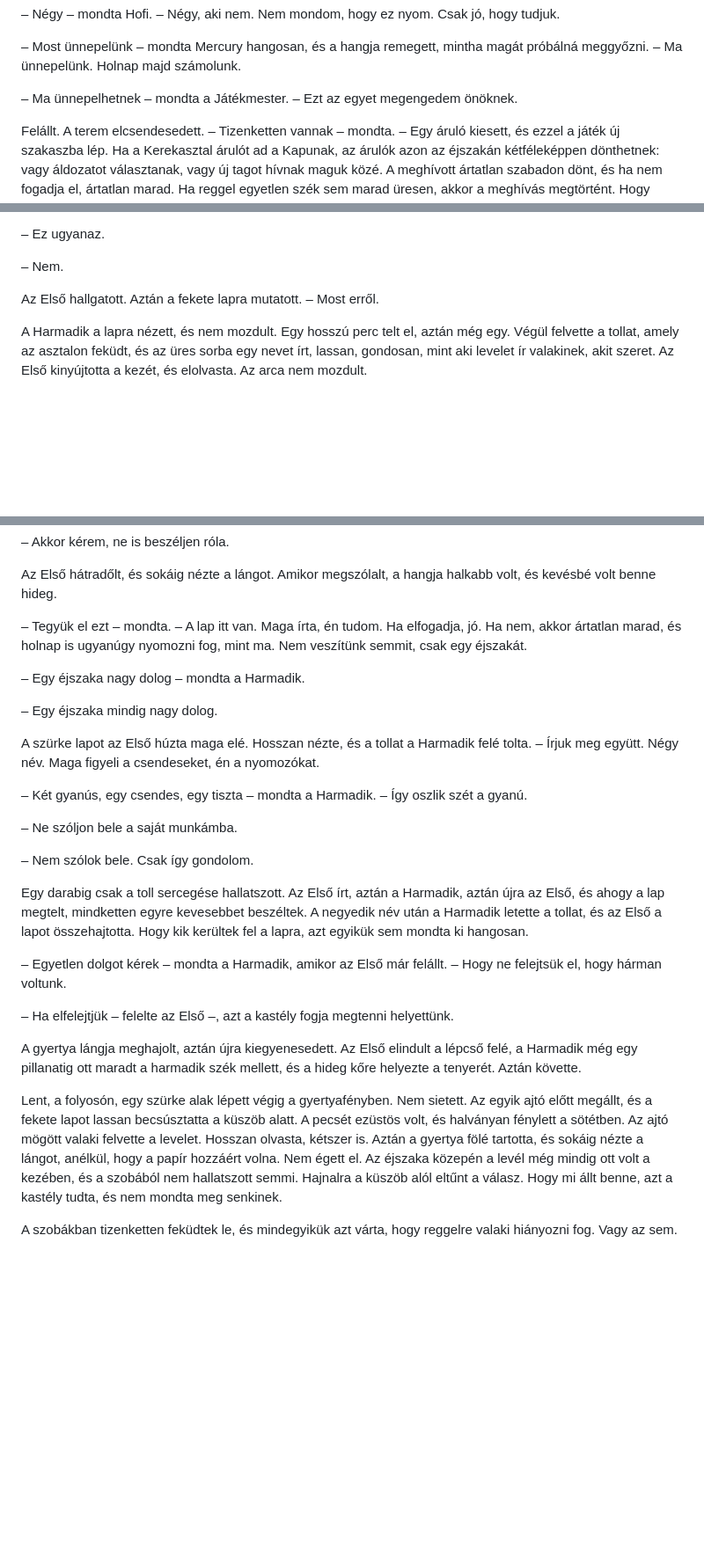
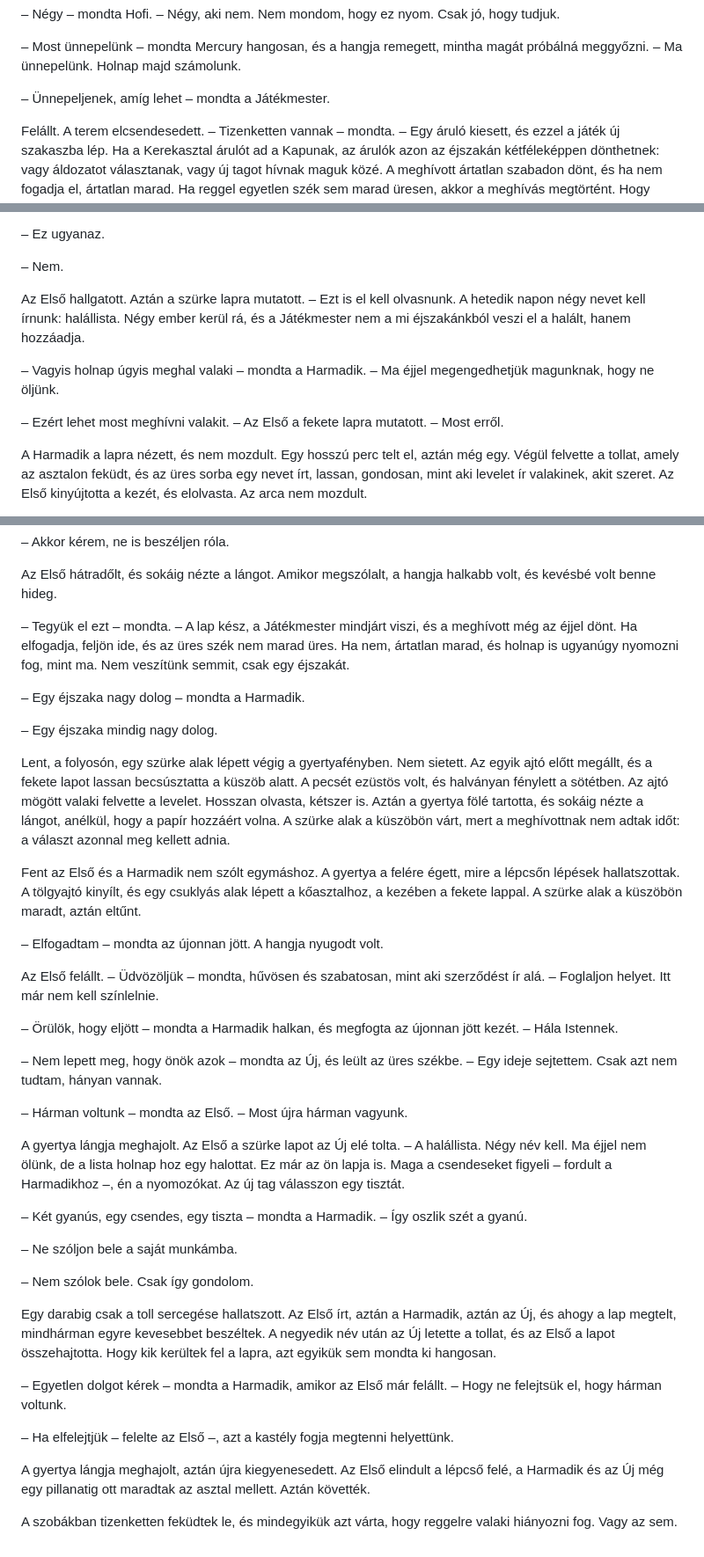
Before and after one commit to Tepsi/Traitors, a Markdown page: fejezetek/06-a-merleg.md, 3 parts joined by grey strips. Shown at 88% size. GitHub-like rendering; blank space fills up the shorter version.

Commit message:
6. fejezet: a konklávé átírása (halállista, az új tag azonnali csatlakozása), a Játékmester ünneplős mondata
Co-Authored-By: Claude Sonnet 5.5 <noreply@anthropic.com>
Claude-Session: https://claude.ai/code/session_01WtMcejoJSb2KcmNL4zJ8no

```diff
--- a/fejezetek/06-a-merleg.md
+++ b/fejezetek/06-a-merleg.md
@@ -398,7 +398,7 @@ Callas ránézett Dalíra, aztán Bud Spencerre, és a tekintete egy pillanatra
 
 – Most ünnepelünk – mondta Mercury hangosan, és a hangja remegett, mintha magát próbálná meggyőzni. – Ma ünnepelünk. Holnap majd számolunk.
 
-– Ma ünnepelhetnek – mondta a Játékmester. – Ezt az egyet megengedem önöknek.
+– Ünnepeljenek, amíg lehet – mondta a Játékmester.
 
 Felállt. A terem elcsendesedett. – Tizenketten vannak – mondta. – Egy áruló kiesett, és ezzel a játék új szakaszba lép. Ha a Kerekasztal árulót ad a Kapunak, az árulók azon az éjszakán kétféleképpen dönthetnek: vagy áldozatot választanak, vagy új tagot hívnak maguk közé. A meghívott ártatlan szabadon dönt, és ha nem fogadja el, ártatlan marad. Ha reggel egyetlen szék sem marad üresen, akkor a meghívás megtörtént. Hogy elfogadták-e, azt én nem fogom önöknek megmondani.
 
@@ -428,7 +428,11 @@ Hosszú ideig nem szóltak. A gyertya lángja egyszer megremegett, pedig a kőfa
 
 – Nem.
 
-Az Első hallgatott. Aztán a fekete lapra mutatott. – Most erről.
+Az Első hallgatott. Aztán a szürke lapra mutatott. – Ezt is el kell olvasnunk. A hetedik napon négy nevet kell írnunk: halállista. Négy ember kerül rá, és a Játékmester nem a mi éjszakánkból veszi el a halált, hanem hozzáadja.
+
+– Vagyis holnap úgyis meghal valaki – mondta a Harmadik. – Ma éjjel megengedhetjük magunknak, hogy ne öljünk.
+
+– Ezért lehet most meghívni valakit. – Az Első a fekete lapra mutatott. – Most erről.
 
 A Harmadik a lapra nézett, és nem mozdult. Egy hosszú perc telt el, aztán még egy. Végül felvette a tollat, amely az asztalon feküdt, és az üres sorba egy nevet írt, lassan, gondosan, mint aki levelet ír valakinek, akit szeret. Az Első kinyújtotta a kezét, és elolvasta. Az arca nem mozdult.
 
@@ -462,13 +466,27 @@ A Harmadik a lapra nézett, és nem mozdult. Egy hosszú perc telt el, aztán m
 
 Az Első hátradőlt, és sokáig nézte a lángot. Amikor megszólalt, a hangja halkabb volt, és kevésbé volt benne hideg.
 
-– Tegyük el ezt – mondta. – A lap itt van. Maga írta, én tudom. Ha elfogadja, jó. Ha nem, akkor ártatlan marad, és holnap is ugyanúgy nyomozni fog, mint ma. Nem veszítünk semmit, csak egy éjszakát.
+– Tegyük el ezt – mondta. – A lap kész, a Játékmester mindjárt viszi, és a meghívott még az éjjel dönt. Ha elfogadja, feljön ide, és az üres szék nem marad üres. Ha nem, ártatlan marad, és holnap is ugyanúgy nyomozni fog, mint ma. Nem veszítünk semmit, csak egy éjszakát.
 
 – Egy éjszaka nagy dolog – mondta a Harmadik.
 
 – Egy éjszaka mindig nagy dolog.
 
-A szürke lapot az Első húzta maga elé. Hosszan nézte, és a tollat a Harmadik felé tolta. – Írjuk meg együtt. Négy név. Maga figyeli a csendeseket, én a nyomozókat.
+Lent, a folyosón, egy szürke alak lépett végig a gyertyafényben. Nem sietett. Az egyik ajtó előtt megállt, és a fekete lapot lassan becsúsztatta a küszöb alatt. A pecsét ezüstös volt, és halványan fénylett a sötétben. Az ajtó mögött valaki felvette a levelet. Hosszan olvasta, kétszer is. Aztán a gyertya fölé tartotta, és sokáig nézte a lángot, anélkül, hogy a papír hozzáért volna. A szürke alak a küszöbön várt, mert a meghívottnak nem adtak időt: a választ azonnal meg kellett adnia.
+
+Fent az Első és a Harmadik nem szólt egymáshoz. A gyertya a felére égett, mire a lépcsőn lépések hallatszottak. A tölgyajtó kinyílt, és egy csuklyás alak lépett a kőasztalhoz, a kezében a fekete lappal. A szürke alak a küszöbön maradt, aztán eltűnt.
+
+– Elfogadtam – mondta az újonnan jött. A hangja nyugodt volt.
+
+Az Első felállt. – Üdvözöljük – mondta, hűvösen és szabatosan, mint aki szerződést ír alá. – Foglaljon helyet. Itt már nem kell színlelnie.
+
+– Örülök, hogy eljött – mondta a Harmadik halkan, és megfogta az újonnan jött kezét. – Hála Istennek.
+
+– Nem lepett meg, hogy önök azok – mondta az Új, és leült az üres székbe. – Egy ideje sejtettem. Csak azt nem tudtam, hányan vannak.
+
+– Hárman voltunk – mondta az Első. – Most újra hárman vagyunk.
+
+A gyertya lángja meghajolt. Az Első a szürke lapot az Új elé tolta. – A halállista. Négy név kell. Ma éjjel nem ölünk, de a lista holnap hoz egy halottat. Ez már az ön lapja is. Maga a csendeseket figyeli – fordult a Harmadikhoz –, én a nyomozókat. Az új tag válasszon egy tisztát.
 
 – Két gyanús, egy csendes, egy tiszta – mondta a Harmadik. – Így oszlik szét a gyanú.
 
@@ -476,14 +494,12 @@ A szürke lapot az Első húzta maga elé. Hosszan nézte, és a tollat a Harmad
 
 – Nem szólok bele. Csak így gondolom.
 
-Egy darabig csak a toll sercegése hallatszott. Az Első írt, aztán a Harmadik, aztán újra az Első, és ahogy a lap megtelt, mindketten egyre kevesebbet beszéltek. A negyedik név után a Harmadik letette a tollat, és az Első a lapot összehajtotta. Hogy kik kerültek fel a lapra, azt egyikük sem mondta ki hangosan.
+Egy darabig csak a toll sercegése hallatszott. Az Első írt, aztán a Harmadik, aztán az Új, és ahogy a lap megtelt, mindhárman egyre kevesebbet beszéltek. A negyedik név után az Új letette a tollat, és az Első a lapot összehajtotta. Hogy kik kerültek fel a lapra, azt egyikük sem mondta ki hangosan.
 
 – Egyetlen dolgot kérek – mondta a Harmadik, amikor az Első már felállt. – Hogy ne felejtsük el, hogy hárman voltunk.
 
 – Ha elfelejtjük – felelte az Első –, azt a kastély fogja megtenni helyettünk.
 
-A gyertya lángja meghajolt, aztán újra kiegyenesedett. Az Első elindult a lépcső felé, a Harmadik még egy pillanatig ott maradt a harmadik szék mellett, és a hideg kőre helyezte a tenyerét. Aztán követte.
-
-Lent, a folyosón, egy szürke alak lépett végig a gyertyafényben. Nem sietett. Az egyik ajtó előtt megállt, és a fekete lapot lassan becsúsztatta a küszöb alatt. A pecsét ezüstös volt, és halványan fénylett a sötétben. Az ajtó mögött valaki felvette a levelet. Hosszan olvasta, kétszer is. Aztán a gyertya fölé tartotta, és sokáig nézte a lángot, anélkül, hogy a papír hozzáért volna. Nem égett el. Az éjszaka közepén a levél még mindig ott volt a kezében, és a szobából nem hallatszott semmi. Hajnalra a küszöb alól eltűnt a válasz. Hogy mi állt benne, azt a kastély tudta, és nem mondta meg senkinek.
+A gyertya lángja meghajolt, aztán újra kiegyenesedett. Az Első elindult a lépcső felé, a Harmadik és az Új még egy pillanatig ott maradtak az asztal mellett. Aztán követték.
 
 A szobákban tizenketten feküdtek le, és mindegyikük azt várta, hogy reggelre valaki hiányozni fog. Vagy az sem.
```
